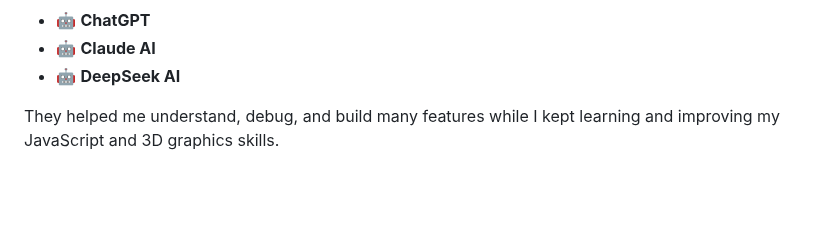
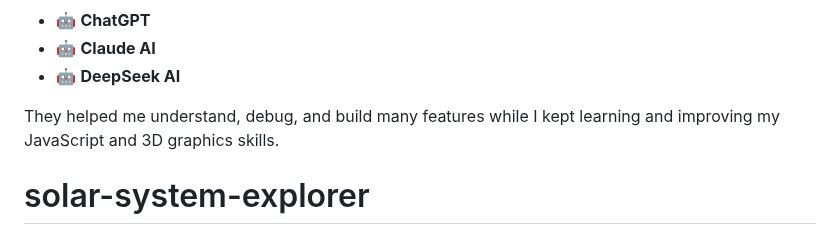
Before and after one commit to pushu9387/solar-system-explorer, a Markdown page: README.md, the part around the change. Drawn GitHub-style; blank space fills up the shorter version.

```diff
--- a/README.md
+++ b/README.md
@@ -121,3 +121,4 @@ I’m a student exploring **space visualization and web development**. This proj
 - 🤖 **DeepSeek AI**
 
 They helped me understand, debug, and build many features while I kept learning and improving my JavaScript and 3D graphics skills.
+# solar-system-explorer
```
